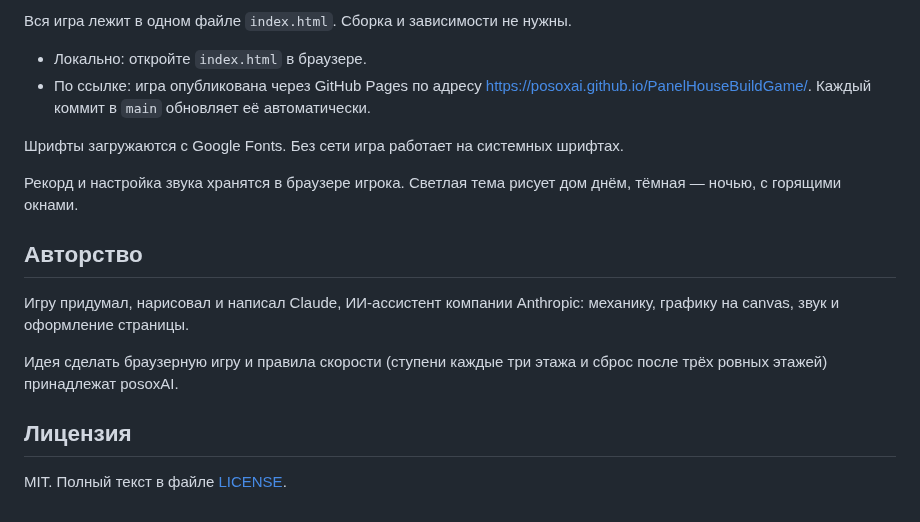
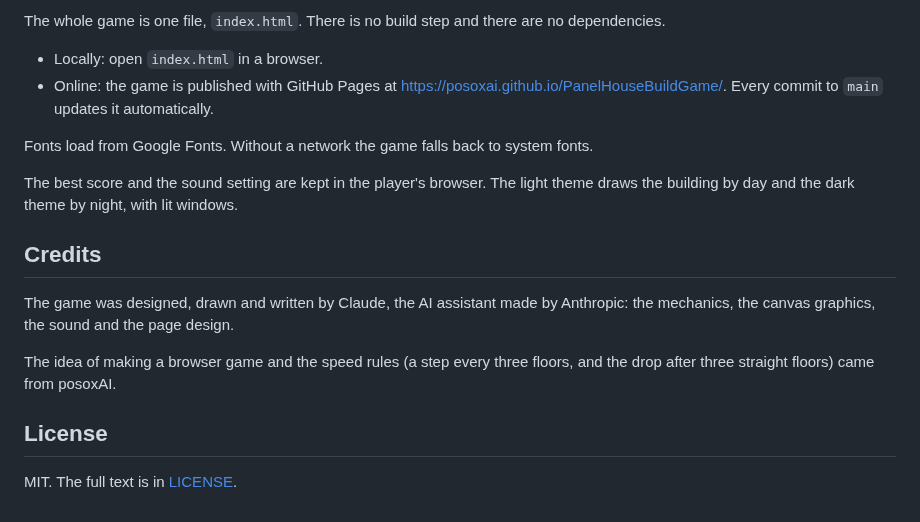
Before and after one commit to posoxAI/PanelHouseBuildGame, a Markdown page: README.md, the part around one of its changes. Rendered like a GitHub page.

```diff
--- a/README.md
+++ b/README.md
@@ -55,19 +57,19 @@
 
-Вся игра лежит в одном файле `index.html`. Сборка и зависимости не нужны.
+The whole game is one file, `index.html`. There is no build step and there are no dependencies.
 
-- Локально: откройте `index.html` в браузере.
-- По ссылке: игра опубликована через GitHub Pages по адресу https://posoxai.github.io/PanelHouseBuildGame/. Каждый коммит в `main` обновляет её автоматически.
+- Locally: open `index.html` in a browser.
+- Online: the game is published with GitHub Pages at https://posoxai.github.io/PanelHouseBuildGame/. Every commit to `main` updates it automatically.
 
-Шрифты загружаются с Google Fonts. Без сети игра работает на системных шрифтах.
+Fonts load from Google Fonts. Without a network the game falls back to system fonts.
 
-Рекорд и настройка звука хранятся в браузере игрока. Светлая тема рисует дом днём, тёмная — ночью, с горящими окнами.
+The best score and the sound setting are kept in the player's browser. The light theme draws the building by day and the dark theme by night, with lit windows.
 
-## Авторство
+## Credits
 
-Игру придумал, нарисовал и написал Claude, ИИ-ассистент компании Anthropic: механику, графику на canvas, звук и оформление страницы.
+The game was designed, drawn and written by Claude, the AI assistant made by Anthropic: the mechanics, the canvas graphics, the sound and the page design.
 
-Идея сделать браузерную игру и правила скорости (ступени каждые три этажа и сброс после трёх ровных этажей) принадлежат posoxAI.
+The idea of making a browser game and the speed rules (a step every three floors, and the drop after three straight floors) came from posoxAI.
 
-## Лицензия
+## License
 
-MIT. Полный текст в файле [LICENSE](LICENSE).
+MIT. The full text is in [LICENSE](LICENSE).
```
Also changed, not shown: other parts of README.md (+35 -33 lines), README.ru.md (added, +71 -0 lines), screenshots/day.png, screenshots/night.png.
